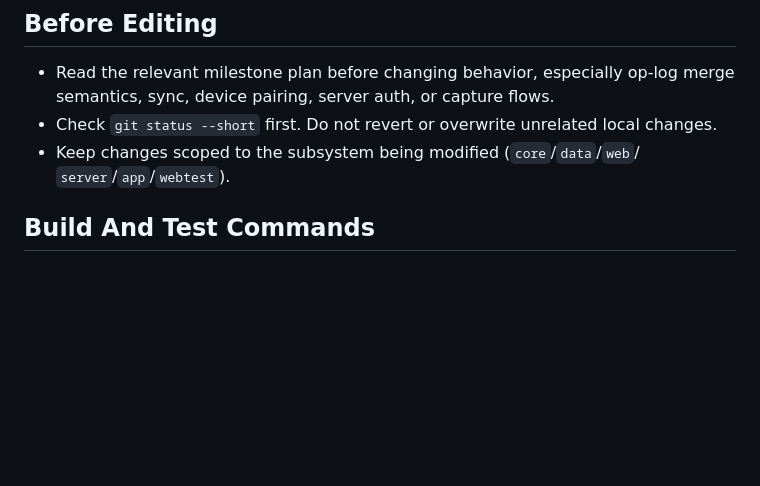
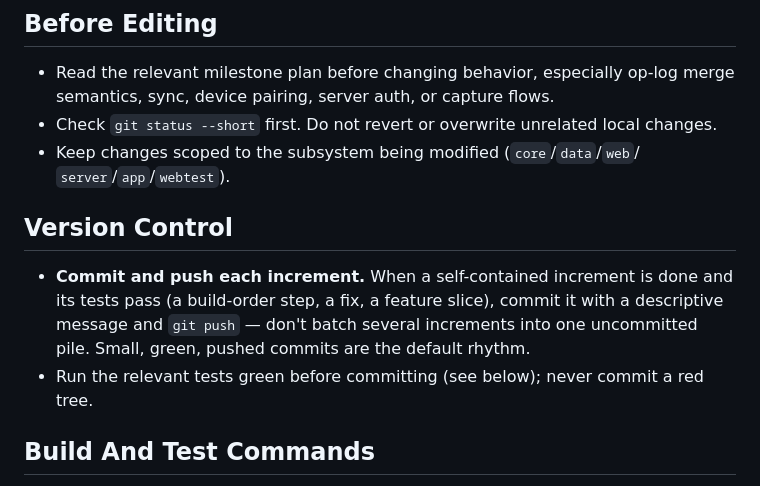
Before and after one commit to njreid/zync, a Markdown page: AGENTS.md, the part around the change. Drawn GitHub-style; blank space fills up the shorter version.

Commit message:
docs(agents): commit and push each increment
Co-Authored-By: Claude Opus 4.8 (1M context) <noreply@anthropic.com>

```diff
--- a/AGENTS.md
+++ b/AGENTS.md
@@ -44,6 +44,14 @@ client) and the old Room content layer / vanilla-JS UI have been **retired**.
   changes.
 - Keep changes scoped to the subsystem being modified (`core`/`data`/`web`/
   `server`/`app`/`webtest`).
+
+## Version Control
+
+- **Commit and push each increment.** When a self-contained increment is done and
+  its tests pass (a build-order step, a fix, a feature slice), commit it with a
+  descriptive message and `git push` — don't batch several increments into one
+  uncommitted pile. Small, green, pushed commits are the default rhythm.
+- Run the relevant tests green before committing (see below); never commit a red tree.
 
 ## Build And Test Commands
 
```
